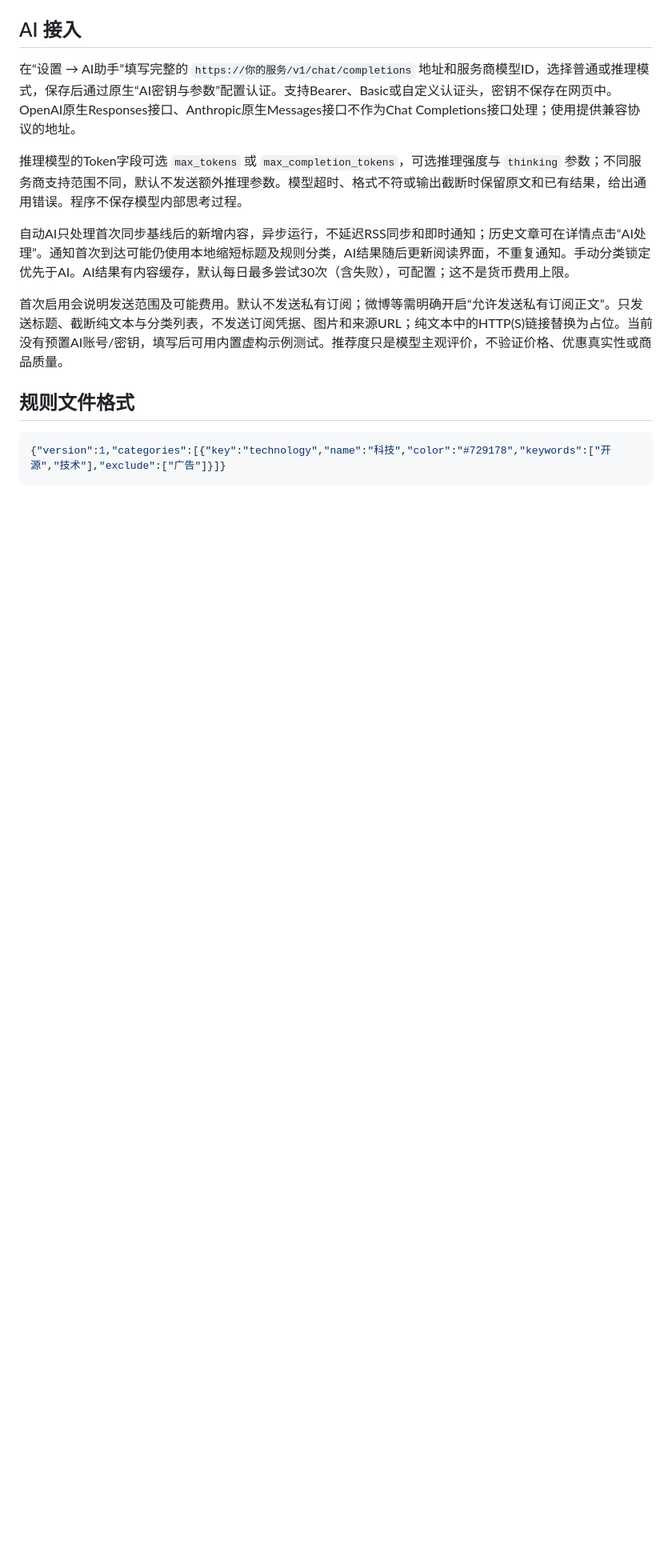
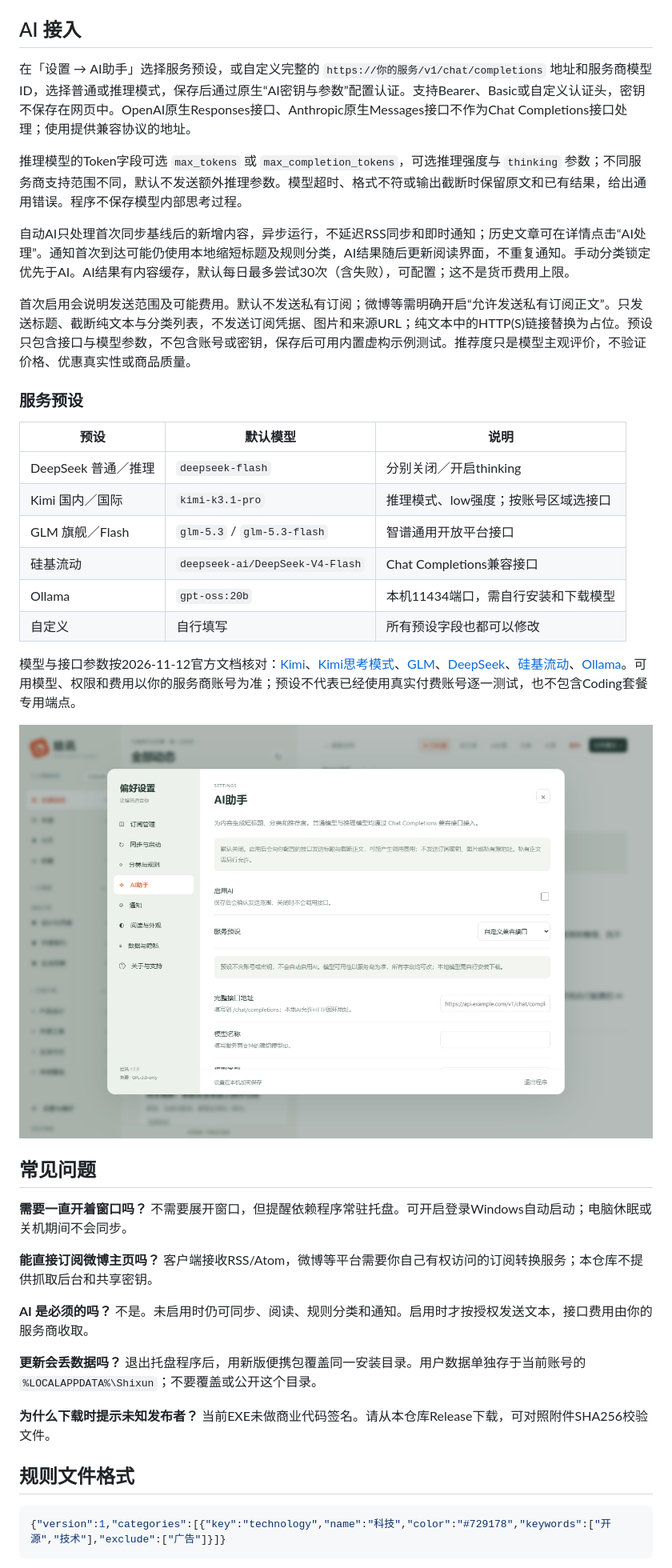
Before and after one commit to henryZhouLikeStudy/shixun, a Markdown page: README.md, the part around one of its changes. Shown at 80% size. Rendered like a GitHub page; pictures changed too: docs/images/ai-settings.png (added); blank space fills up the shorter version.

```diff
--- a/README.md
+++ b/README.md
@@ -46,13 +84,40 @@
 
 ## AI 接入
 
-在“设置 → AI助手”填写完整的 `https://你的服务/v1/chat/completions` 地址和服务商模型ID，选择普通或推理模式，保存后通过原生“AI密钥与参数”配置认证。支持Bearer、Basic或自定义认证头，密钥不保存在网页中。OpenAI原生Responses接口、Anthropic原生Messages接口不作为Chat Completions接口处理；使用提供兼容协议的地址。
+在「设置 → AI助手」选择服务预设，或自定义完整的 `https://你的服务/v1/chat/completions` 地址和服务商模型ID，选择普通或推理模式，保存后通过原生“AI密钥与参数”配置认证。支持Bearer、Basic或自定义认证头，密钥不保存在网页中。OpenAI原生Responses接口、Anthropic原生Messages接口不作为Chat Completions接口处理；使用提供兼容协议的地址。
 
 推理模型的Token字段可选 `max_tokens` 或 `max_completion_tokens`，可选推理强度与 `thinking` 参数；不同服务商支持范围不同，默认不发送额外推理参数。模型超时、格式不符或输出截断时保留原文和已有结果，给出通用错误。程序不保存模型内部思考过程。
 
 自动AI只处理首次同步基线后的新增内容，异步运行，不延迟RSS同步和即时通知；历史文章可在详情点击“AI处理”。通知首次到达可能仍使用本地缩短标题及规则分类，AI结果随后更新阅读界面，不重复通知。手动分类锁定优先于AI。AI结果有内容缓存，默认每日最多尝试30次（含失败），可配置；这不是货币费用上限。
 
-首次启用会说明发送范围及可能费用。默认不发送私有订阅；微博等需明确开启“允许发送私有订阅正文”。只发送标题、截断纯文本与分类列表，不发送订阅凭据、图片和来源URL；纯文本中的HTTP(S)链接替换为占位。当前没有预置AI账号/密钥，填写后可用内置虚构示例测试。推荐度只是模型主观评价，不验证价格、优惠真实性或商品质量。
+首次启用会说明发送范围及可能费用。默认不发送私有订阅；微博等需明确开启“允许发送私有订阅正文”。只发送标题、截断纯文本与分类列表，不发送订阅凭据、图片和来源URL；纯文本中的HTTP(S)链接替换为占位。预设只包含接口与模型参数，不包含账号或密钥，保存后可用内置虚构示例测试。推荐度只是模型主观评价，不验证价格、优惠真实性或商品质量。
+
+### 服务预设
+
+| 预设 | 默认模型 | 说明 |
+| --- | --- | --- |
+| DeepSeek 普通／推理 | `deepseek-flash` | 分别关闭／开启thinking |
+| Kimi 国内／国际 | `kimi-k3.1-pro` | 推理模式、low强度；按账号区域选接口 |
+| GLM 旗舰／Flash | `glm-5.3` / `glm-5.3-flash` | 智谱通用开放平台接口 |
+| 硅基流动 | `deepseek-ai/DeepSeek-V4-Flash` | Chat Completions兼容接口 |
+| Ollama | `gpt-oss:20b` | 本机11434端口，需自行安装和下载模型 |
+| 自定义 | 自行填写 | 所有预设字段也都可以修改 |
+
+模型与接口参数按2026-11-12官方文档核对：[Kimi](https://platform.kimi.com/docs/models)、[Kimi思考模式](https://platform.kimi.com/docs/guide/use-thinking-models)、[GLM](https://docs.bigmodel.cn/cn/api/introduction)、[DeepSeek](https://api-docs.deepseek.com/quick_start/pricing/)、[硅基流动](https://docs.siliconflow.cn/docs/api/chat-completions-post)、[Ollama](https://docs.ollama.com/api/openai-compatibility)。可用模型、权限和费用以你的服务商账号为准；预设不代表已经使用真实付费账号逐一测试，也不包含Coding套餐专用端点。
+
+![AI设置界面](docs/images/ai-settings.png)
+
+## 常见问题
+
+**需要一直开着窗口吗？** 不需要展开窗口，但提醒依赖程序常驻托盘。可开启登录Windows自动启动；电脑休眠或关机期间不会同步。
+
+**能直接订阅微博主页吗？** 客户端接收RSS/Atom，微博等平台需要你自己有权访问的订阅转换服务；本仓库不提供抓取后台和共享密钥。
+
+**AI 是必须的吗？** 不是。未启用时仍可同步、阅读、规则分类和通知。启用时才按授权发送文本，接口费用由你的服务商收取。
+
+**更新会丢数据吗？** 退出托盘程序后，用新版便携包覆盖同一安装目录。用户数据单独存于当前账号的 `%LOCALAPPDATA%\Shixun`；不要覆盖或公开这个目录。
+
+**为什么下载时提示未知发布者？** 当前EXE未做商业代码签名。请从本仓库Release下载，可对照附件SHA256校验文件。
 
 ## 规则文件格式
 
```
Also changed, not shown: other parts of README.md (+41 -3 lines), CHANGELOG.md (+8 -0 lines), docs/verification.md (+7 -0 lines), docs/images/reading.png (added), 12 other files.
